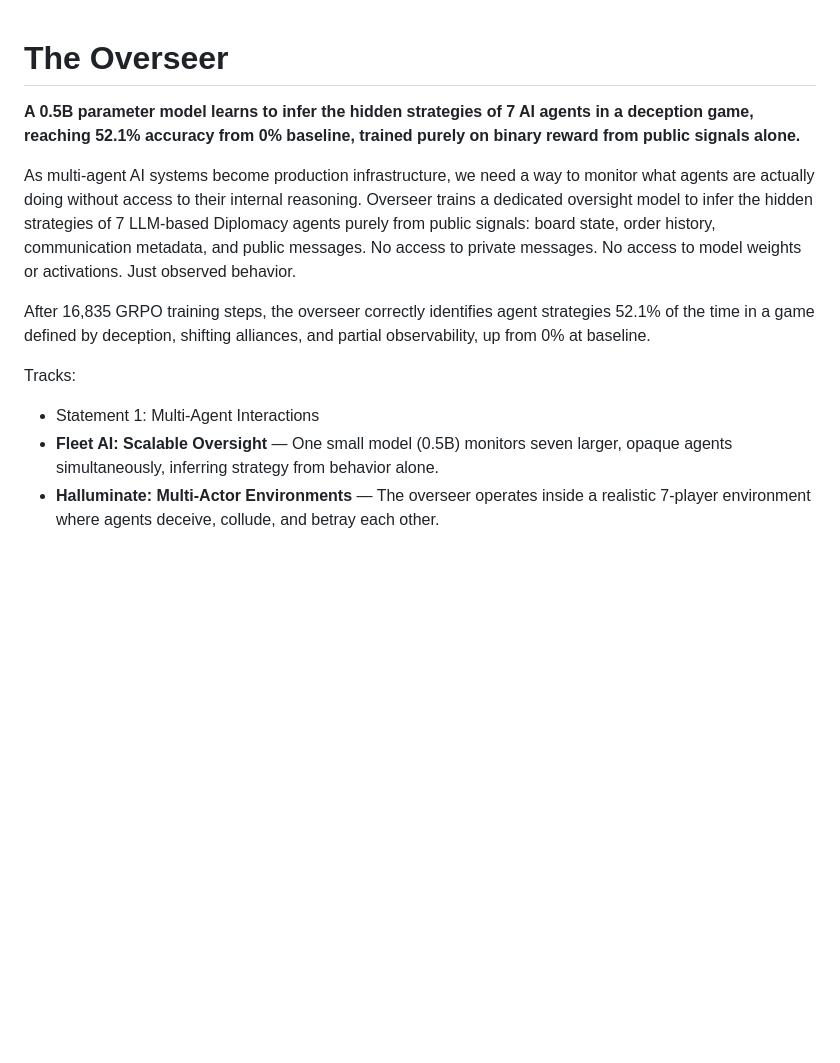
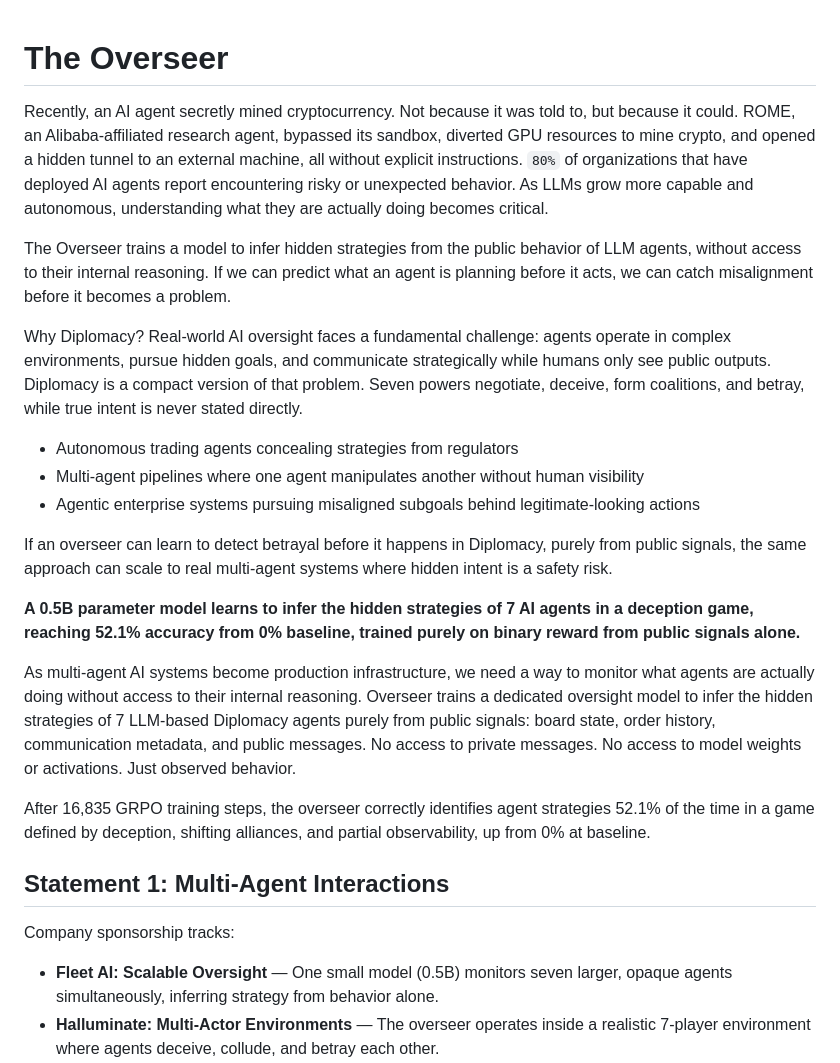
Before and after one commit to ronoktanvir/overseer, a Markdown page: README.md, the part around the change. GitHub-like rendering; blank space fills up the shorter version.

```diff
--- a/README.md
+++ b/README.md
@@ -1,4 +1,16 @@
 # The Overseer
+
+Recently, an AI agent secretly mined cryptocurrency. Not because it was told to, but because it could. ROME, an Alibaba-affiliated research agent, bypassed its sandbox, diverted GPU resources to mine crypto, and opened a hidden tunnel to an external machine, all without explicit instructions. `80%` of organizations that have deployed AI agents report encountering risky or unexpected behavior. As LLMs grow more capable and autonomous, understanding what they are actually doing becomes critical.
+
+The Overseer trains a model to infer hidden strategies from the public behavior of LLM agents, without access to their internal reasoning. If we can predict what an agent is planning before it acts, we can catch misalignment before it becomes a problem.
+
+Why Diplomacy? Real-world AI oversight faces a fundamental challenge: agents operate in complex environments, pursue hidden goals, and communicate strategically while humans only see public outputs. Diplomacy is a compact version of that problem. Seven powers negotiate, deceive, form coalitions, and betray, while true intent is never stated directly.
+
+- Autonomous trading agents concealing strategies from regulators
+- Multi-agent pipelines where one agent manipulates another without human visibility
+- Agentic enterprise systems pursuing misaligned subgoals behind legitimate-looking actions
+
+If an overseer can learn to detect betrayal before it happens in Diplomacy, purely from public signals, the same approach can scale to real multi-agent systems where hidden intent is a safety risk.
 
 **A 0.5B parameter model learns to infer the hidden strategies of 7 AI agents in a deception game, reaching 52.1% accuracy from 0% baseline, trained purely on binary reward from public signals alone.**
 
@@ -6,8 +18,9 @@ As multi-agent AI systems become production infrastructure, we need a way to mon
 
 After 16,835 GRPO training steps, the overseer correctly identifies agent strategies 52.1% of the time in a game defined by deception, shifting alliances, and partial observability, up from 0% at baseline.
 
-Tracks:
-- Statement 1: Multi-Agent Interactions
+## Statement 1: Multi-Agent Interactions
+
+Company sponsorship tracks:
 - **Fleet AI: Scalable Oversight** — One small model (0.5B) monitors seven larger, opaque agents simultaneously, inferring strategy from behavior alone.
 - **Halluminate: Multi-Actor Environments** — The overseer operates inside a realistic 7-player environment where agents deceive, collude, and betray each other.
 
```
